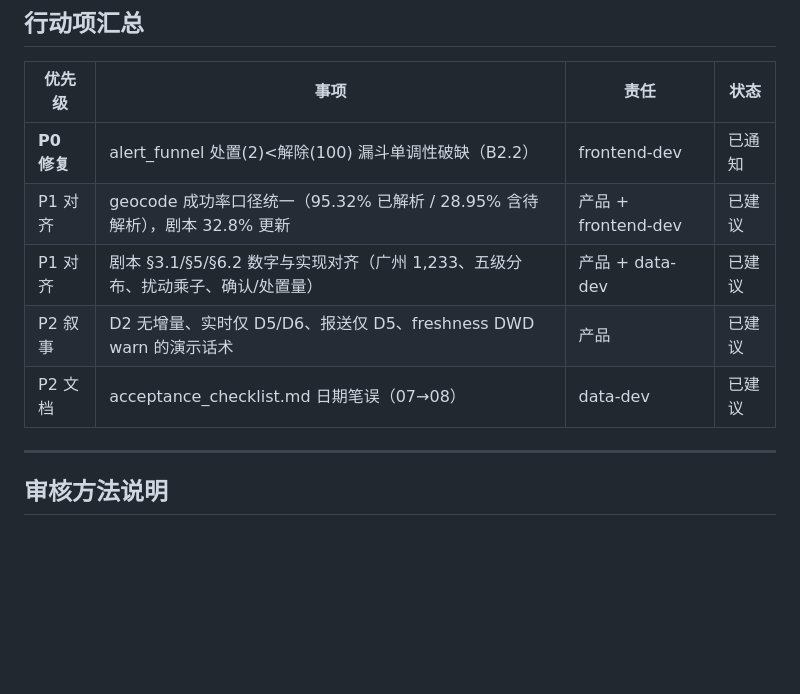
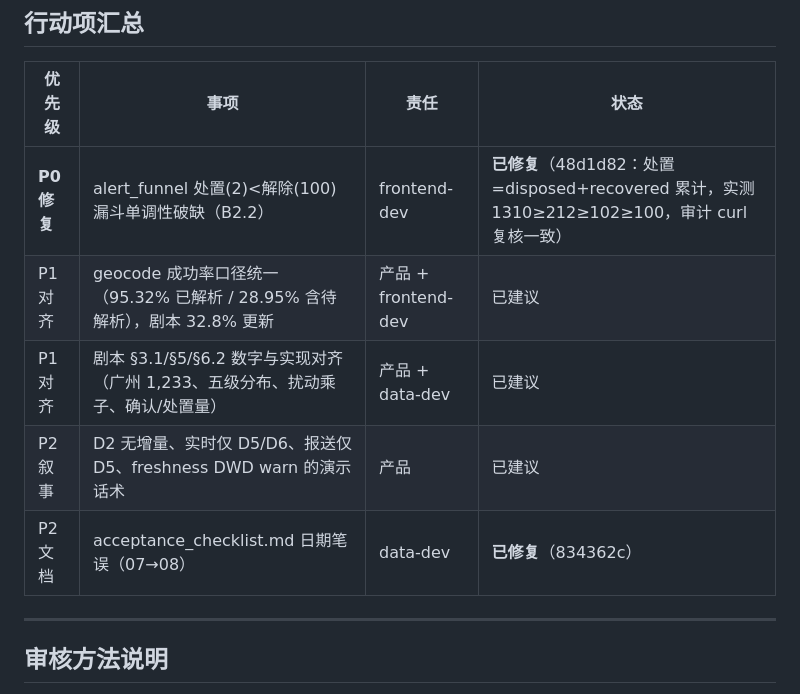
Before and after one commit to KANGGG-L/SpaceFin-Agent, a Markdown page: tools/dev/audit_report.md, the part around the change. Rendered like a GitHub page; blank space fills up the shorter version.

Commit message:
docs(dev): 审计报告标记 B2.2 已修复(P0)并确认 checklist 笔误已更正

```diff
--- a/tools/dev/audit_report.md
+++ b/tools/dev/audit_report.md
@@ -191,11 +191,11 @@ D1–D5 逐日 Δ=0.00 ✓；D6/D7 下降与 `backfill_7d.py` 处置逻辑（提
 
 | 优先级 | 事项 | 责任 | 状态 |
 |---|---|---|---|
-| **P0 修复** | alert_funnel 处置(2)<解除(100) 漏斗单调性破缺（B2.2） | frontend-dev | 已通知 |
+| **P0 修复** | alert_funnel 处置(2)<解除(100) 漏斗单调性破缺（B2.2） | frontend-dev | **已修复**（48d1d82：处置=disposed+recovered 累计，实测 1310≥212≥102≥100，审计 curl 复核一致） |
 | P1 对齐 | geocode 成功率口径统一（95.32% 已解析 / 28.95% 含待解析），剧本 32.8% 更新 | 产品 + frontend-dev | 已建议 |
 | P1 对齐 | 剧本 §3.1/§5/§6.2 数字与实现对齐（广州 1,233、五级分布、扰动乘子、确认/处置量） | 产品 + data-dev | 已建议 |
 | P2 叙事 | D2 无增量、实时仅 D5/D6、报送仅 D5、freshness DWD warn 的演示话术 | 产品 | 已建议 |
-| P2 文档 | acceptance_checklist.md 日期笔误（07→08） | data-dev | 已建议 |
+| P2 文档 | acceptance_checklist.md 日期笔误（07→08） | data-dev | **已修复**（834362c） |
 
 ---
 
```
